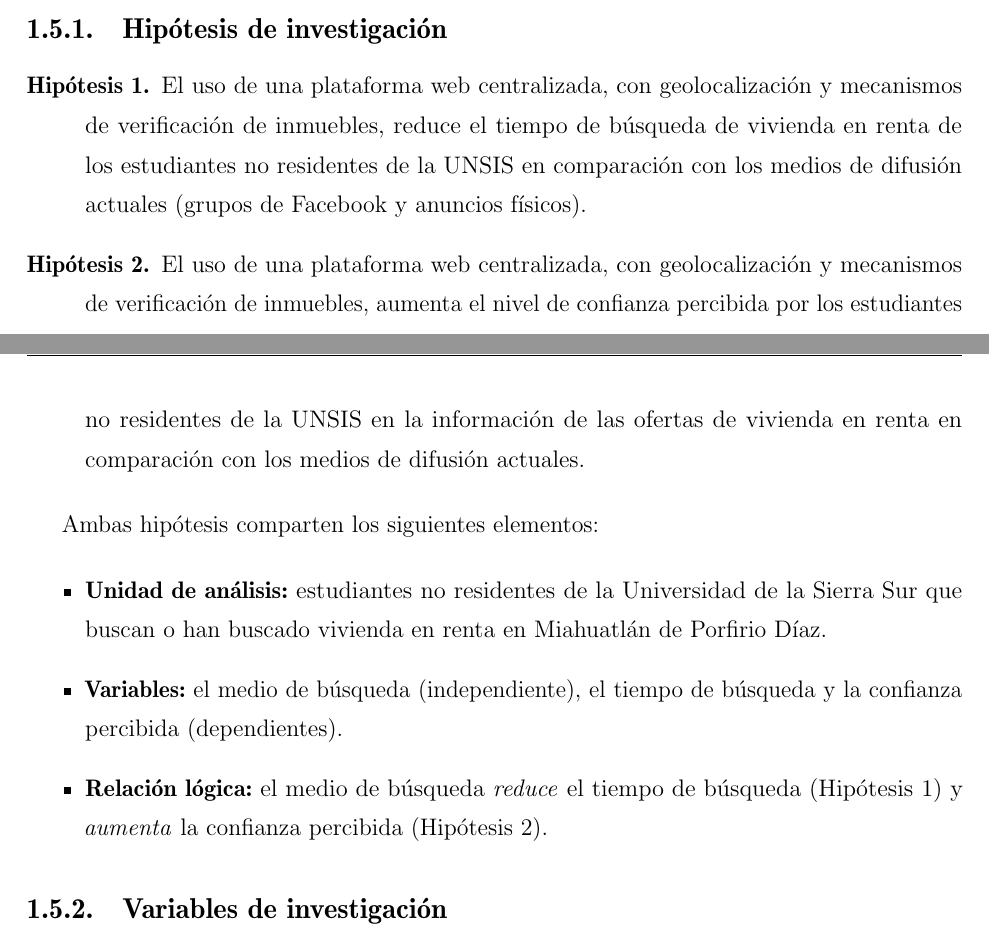
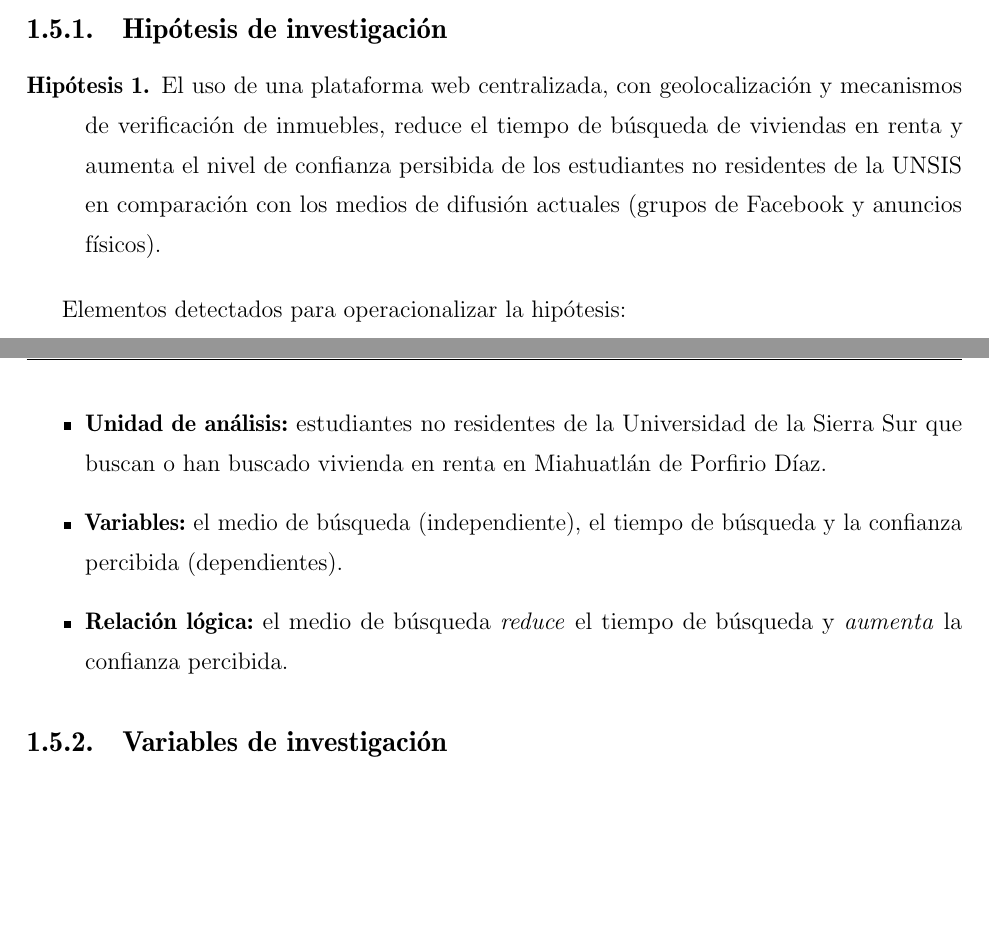
Before and after one commit to EliSM18/Anteproyecto_2026, a LaTeX thesis (main.tex, which reads capitulos/capitulo1.tex): two parts of pages 10 and 11 of 13, joined at a grey line, cut so that both start at the same text, the shorter picture padded with empty space. Compiled offline with pdfLaTeX; a LaTeX package or settings file that is missing is left out.

Commit message:
Actualizar hipótesis de investigación y corregir año en el documento principal

```diff
--- a/capitulos/capitulo1.tex
+++ b/capitulos/capitulo1.tex
@@ -83,16 +83,15 @@ La presente investigación tiene un enfoque cuantitativo y plantea hipótesis de
 \subsection{Hipótesis de investigación}
 
 \begin{description}
-    \item[Hipótesis 1.] El uso de una plataforma web centralizada, con geolocalización y mecanismos de verificación de inmuebles, reduce el tiempo de búsqueda de vivienda en renta de los estudiantes no residentes de la UNSIS en comparación con los medios de difusión actuales (grupos de Facebook y anuncios físicos).
-    \item[Hipótesis 2.] El uso de una plataforma web centralizada, con geolocalización y mecanismos de verificación de inmuebles, aumenta el nivel de confianza percibida por los estudiantes no residentes de la UNSIS en la información de las ofertas de vivienda en renta en comparación con los medios de difusión actuales.
+    \item[Hipótesis 1.] El uso de una plataforma web centralizada, con geolocalización y mecanismos de verificación de inmuebles, reduce el tiempo de búsqueda de viviendas en renta y aumenta el nivel de confianza persibida de los estudiantes no residentes de la UNSIS en comparación con los medios de difusión actuales (grupos de Facebook y anuncios físicos).
 \end{description}
 
-Ambas hipótesis comparten los siguientes elementos:
+Elementos detectados para operacionalizar la hipótesis:
 
 \begin{itemize}
     \item \textbf{Unidad de análisis:} estudiantes no residentes de la Universidad de la Sierra Sur que buscan o han buscado vivienda en renta en Miahuatlán de Porfirio Díaz.
     \item \textbf{Variables:} el medio de búsqueda (independiente), el tiempo de búsqueda y la confianza percibida (dependientes).
-    \item \textbf{Relación lógica:} el medio de búsqueda \emph{reduce} el tiempo de búsqueda (Hipótesis 1) y \emph{aumenta} la confianza percibida (Hipótesis 2).
+    \item \textbf{Relación lógica:} el medio de búsqueda \emph{reduce} el tiempo de búsqueda y \emph{aumenta} la confianza percibida.
 \end{itemize}
 
 \subsection{Variables de investigación}
--- a/main.tex
+++ b/main.tex
@@ -152,8 +152,8 @@ backgroundcolor=\color{gray75},
 \usepackage[spanish]{babel}
 
 
-\degreemonth{Diciembre}																		%---> Mes
-\degreeyear{2025}																		%---> Ao
+\degreemonth{Noviembre}																		%---> Mes
+\degreeyear{2026}																		%---> Ao
 \degree{Licenciado en Informática}															%---> Grado
 \institute{Instituto de Informática}														%---> Nombre del Instituto
 \department{Instituto de Informática}														%---> Nombre del departamento
```
Also changed, not shown: README.md.
